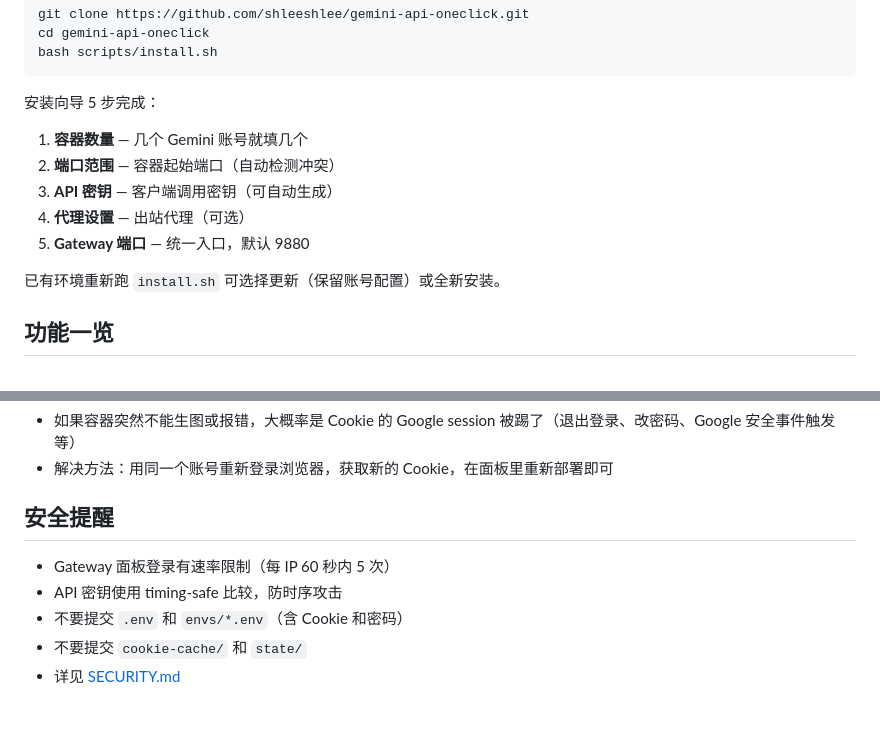
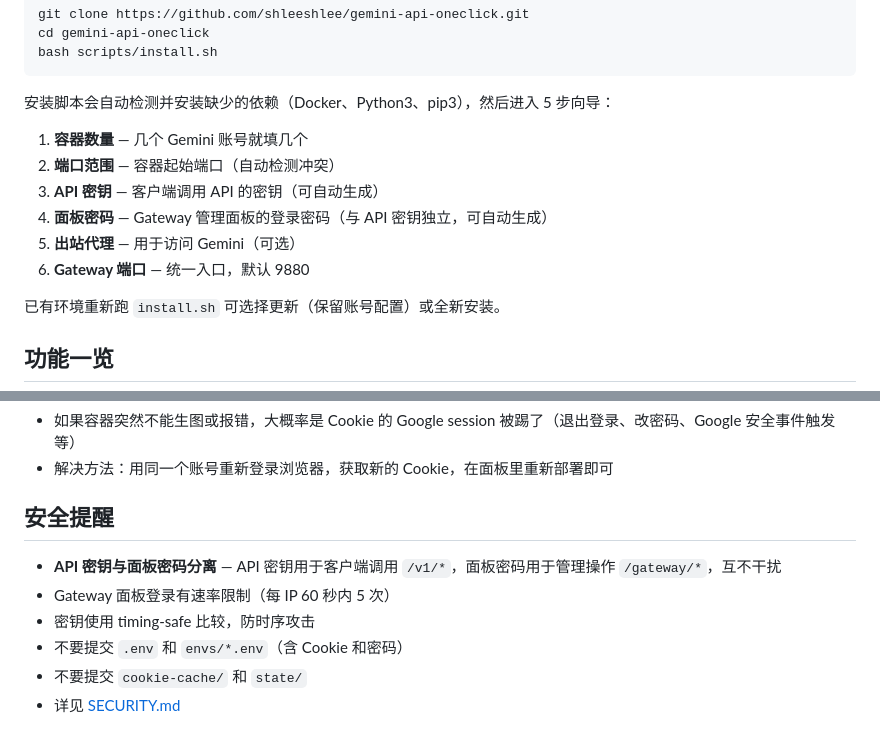
Before and after one commit to shleeshlee/gemini-api-oneclick, a Markdown page: README.md, 2 parts joined by grey strips. Rendered like a GitHub page.

Commit message:
docs: update install steps, add auth separation to security notes
- Install wizard: updated step order (panel password is step 4),
  added auto-dependency install mention
- Security: document API key vs panel password separation

````diff
--- a/README.md
+++ b/README.md
@@ -26,13 +26,14 @@ cd gemini-api-oneclick
 bash scripts/install.sh
 ```
 
-安装向导 5 步完成：
+安装脚本会自动检测并安装缺少的依赖（Docker、Python3、pip3），然后进入 5 步向导：
 
 1. **容器数量** — 几个 Gemini 账号就填几个
 2. **端口范围** — 容器起始端口（自动检测冲突）
-3. **API 密钥** — 客户端调用密钥（可自动生成）
-4. **代理设置** — 出站代理（可选）
-5. **Gateway 端口** — 统一入口，默认 9880
+3. **API 密钥** — 客户端调用 API 的密钥（可自动生成）
+4. **面板密码** — Gateway 管理面板的登录密码（与 API 密钥独立，可自动生成）
+5. **出站代理** — 用于访问 Gemini（可选）
+6. **Gateway 端口** — 统一入口，默认 9880
 
 已有环境重新跑 `install.sh` 可选择更新（保留账号配置）或全新安装。
 
@@ -177,8 +178,9 @@ Cookie 部署后可以长期使用，**重启容器、重启服务器都不会
 
 ## 安全提醒
 
+- **API 密钥与面板密码分离** — API 密钥用于客户端调用 `/v1/*`，面板密码用于管理操作 `/gateway/*`，互不干扰
 - Gateway 面板登录有速率限制（每 IP 60 秒内 5 次）
-- API 密钥使用 timing-safe 比较，防时序攻击
+- 密钥使用 timing-safe 比较，防时序攻击
 - 不要提交 `.env` 和 `envs/*.env`（含 Cookie 和密码）
 - 不要提交 `cookie-cache/` 和 `state/`
 - 详见 [SECURITY.md](SECURITY.md)
````
